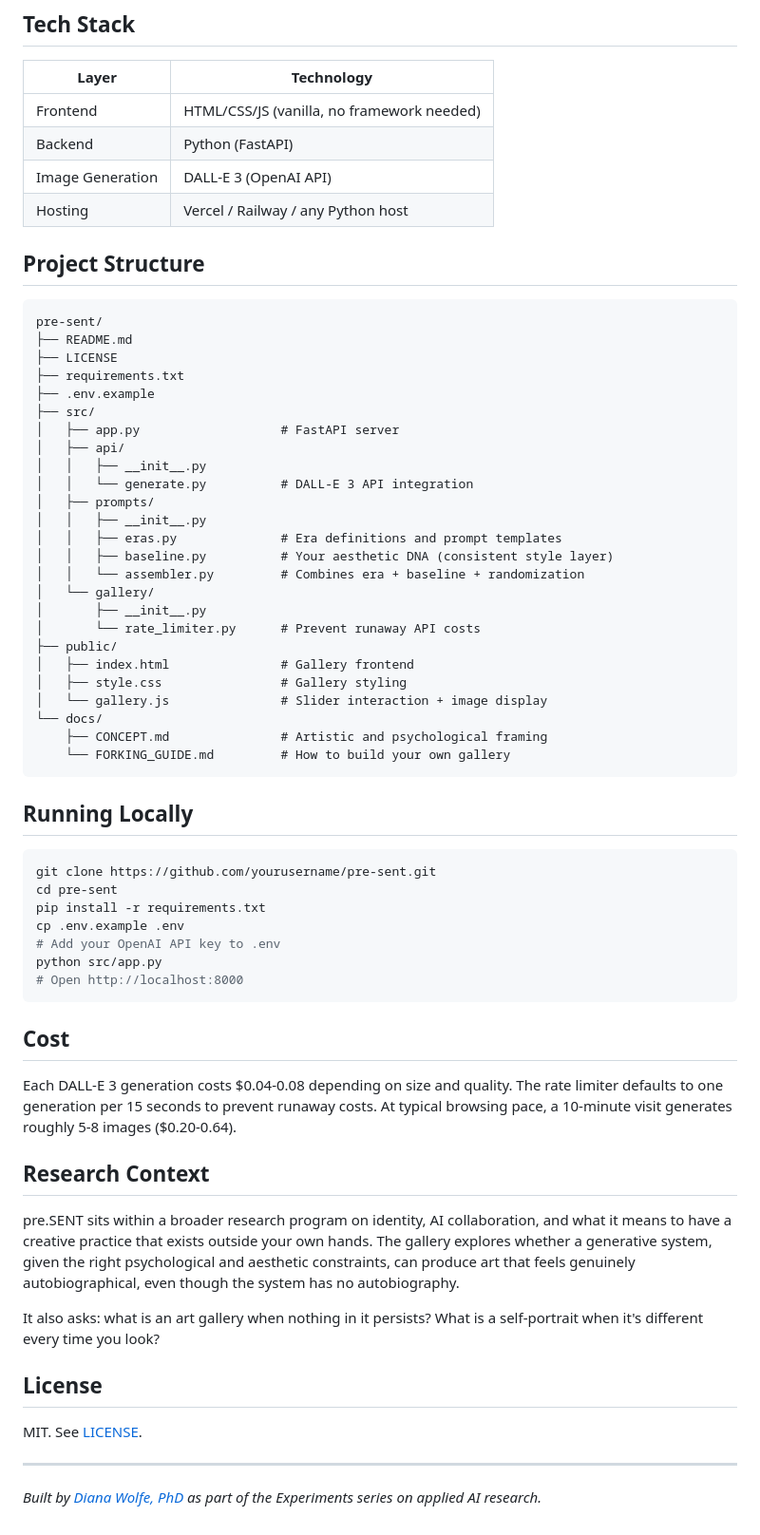
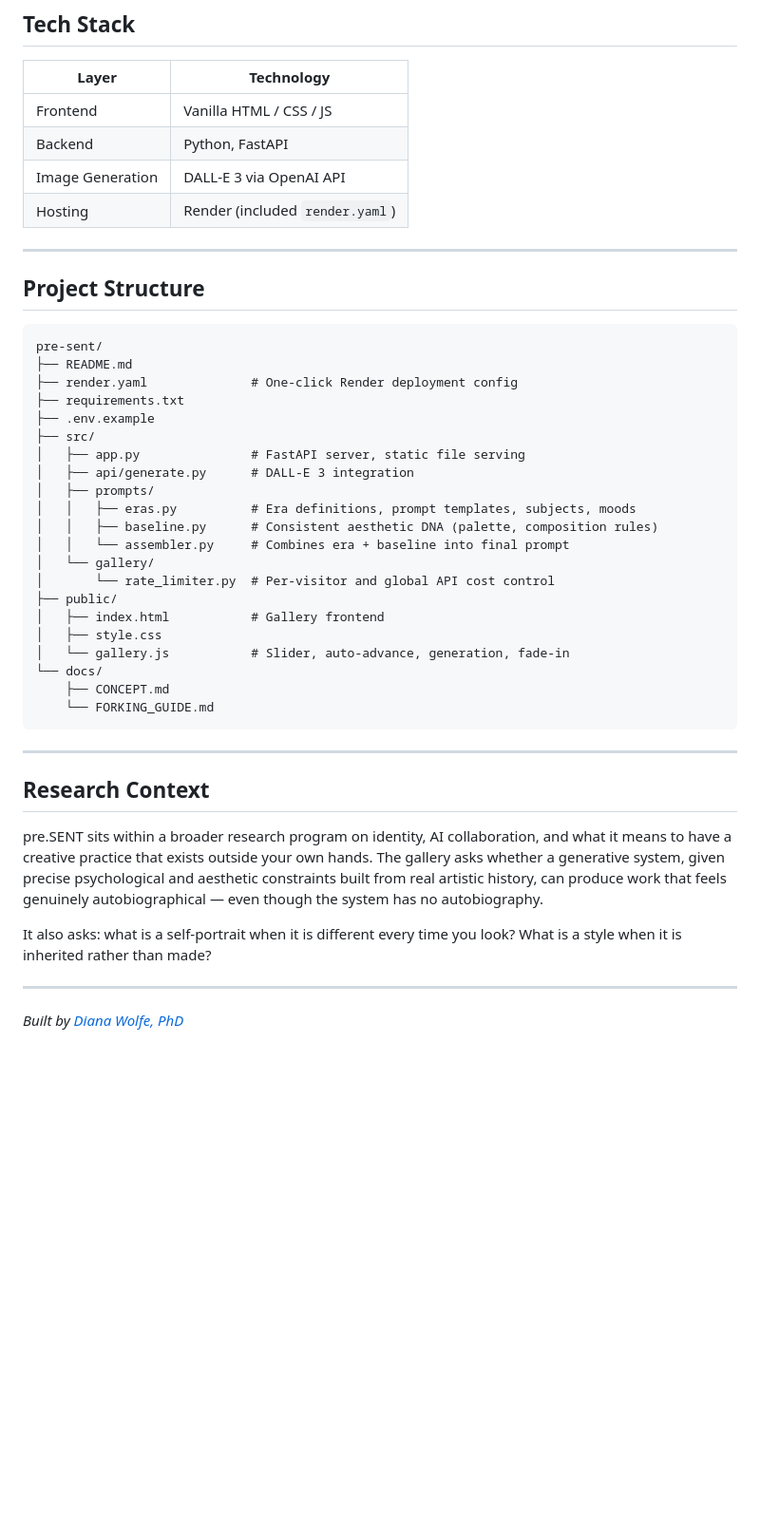
Before and after one commit to DianaWolfe/pre-sent, a Markdown page: README.md, the part around one of its changes. Shown at 95% size. GitHub-like rendering; blank space fills up the shorter version.

````diff
--- a/README.md
+++ b/README.md
@@ -86,67 +118,47 @@ The system separates *your* content (era definitions, aesthetic DNA) from the *e
 
 | Layer | Technology |
 |-------|-----------|
-| Frontend | HTML/CSS/JS (vanilla, no framework needed) |
-| Backend | Python (FastAPI) |
-| Image Generation | DALL-E 3 (OpenAI API) |
-| Hosting | Vercel / Railway / any Python host |
+| Frontend | Vanilla HTML / CSS / JS |
+| Backend | Python, FastAPI |
+| Image Generation | DALL-E 3 via OpenAI API |
+| Hosting | Render (included `render.yaml`) |
+
+---
 
 ## Project Structure
 
 ```
 pre-sent/
 ├── README.md
-├── LICENSE
+├── render.yaml              # One-click Render deployment config
 ├── requirements.txt
 ├── .env.example
 ├── src/
-│   ├── app.py                   # FastAPI server
-│   ├── api/
-│   │   ├── __init__.py
-│   │   └── generate.py          # DALL-E 3 API integration
+│   ├── app.py               # FastAPI server, static file serving
+│   ├── api/generate.py      # DALL-E 3 integration
 │   ├── prompts/
-│   │   ├── __init__.py
-│   │   ├── eras.py              # Era definitions and prompt templates
-│   │   ├── baseline.py          # Your aesthetic DNA (consistent style layer)
-│   │   └── assembler.py         # Combines era + baseline + randomization
+│   │   ├── eras.py          # Era definitions, prompt templates, subjects, moods
+│   │   ├── baseline.py      # Consistent aesthetic DNA (palette, composition rules)
+│   │   └── assembler.py     # Combines era + baseline into final prompt
 │   └── gallery/
-│       ├── __init__.py
-│       └── rate_limiter.py      # Prevent runaway API costs
+│       └── rate_limiter.py  # Per-visitor and global API cost control
 ├── public/
-│   ├── index.html               # Gallery frontend
-│   ├── style.css                # Gallery styling
-│   └── gallery.js               # Slider interaction + image display
+│   ├── index.html           # Gallery frontend
+│   ├── style.css
+│   └── gallery.js           # Slider, auto-advance, generation, fade-in
 └── docs/
-    ├── CONCEPT.md               # Artistic and psychological framing
-    └── FORKING_GUIDE.md         # How to build your own gallery
+    ├── CONCEPT.md
+    └── FORKING_GUIDE.md
 ```
 
-## Running Locally
-
-```bash
-git clone https://github.com/yourusername/pre-sent.git
-cd pre-sent
-pip install -r requirements.txt
-cp .env.example .env
-# Add your OpenAI API key to .env
-python src/app.py
-# Open http://localhost:8000
-```
-
-## Cost
-
-Each DALL-E 3 generation costs $0.04-0.08 depending on size and quality. The rate limiter defaults to one generation per 15 seconds to prevent runaway costs. At typical browsing pace, a 10-minute visit generates roughly 5-8 images ($0.20-0.64).
+---
 
 ## Research Context
 
-pre.SENT sits within a broader research program on identity, AI collaboration, and what it means to have a creative practice that exists outside your own hands. The gallery explores whether a generative system, given the right psychological and aesthetic constraints, can produce art that feels genuinely autobiographical, even though the system has no autobiography.
+pre.SENT sits within a broader research program on identity, AI collaboration, and what it means to have a creative practice that exists outside your own hands. The gallery asks whether a generative system, given precise psychological and aesthetic constraints built from real artistic history, can produce work that feels genuinely autobiographical — even though the system has no autobiography.
 
-It also asks: what is an art gallery when nothing in it persists? What is a self-portrait when it's different every time you look?
-
-## License
-
-MIT. See [LICENSE](LICENSE).
+It also asks: what is a self-portrait when it is different every time you look? What is a style when it is inherited rather than made?
 
 ---
 
-*Built by [Diana Wolfe, PhD](https://dianawolfe.com) as part of the Experiments series on applied AI research.*
+*Built by [Diana Wolfe, PhD](https://dianawolfe.com)*
````
Also changed, not shown: other parts of README.md (+93 -61 lines).
